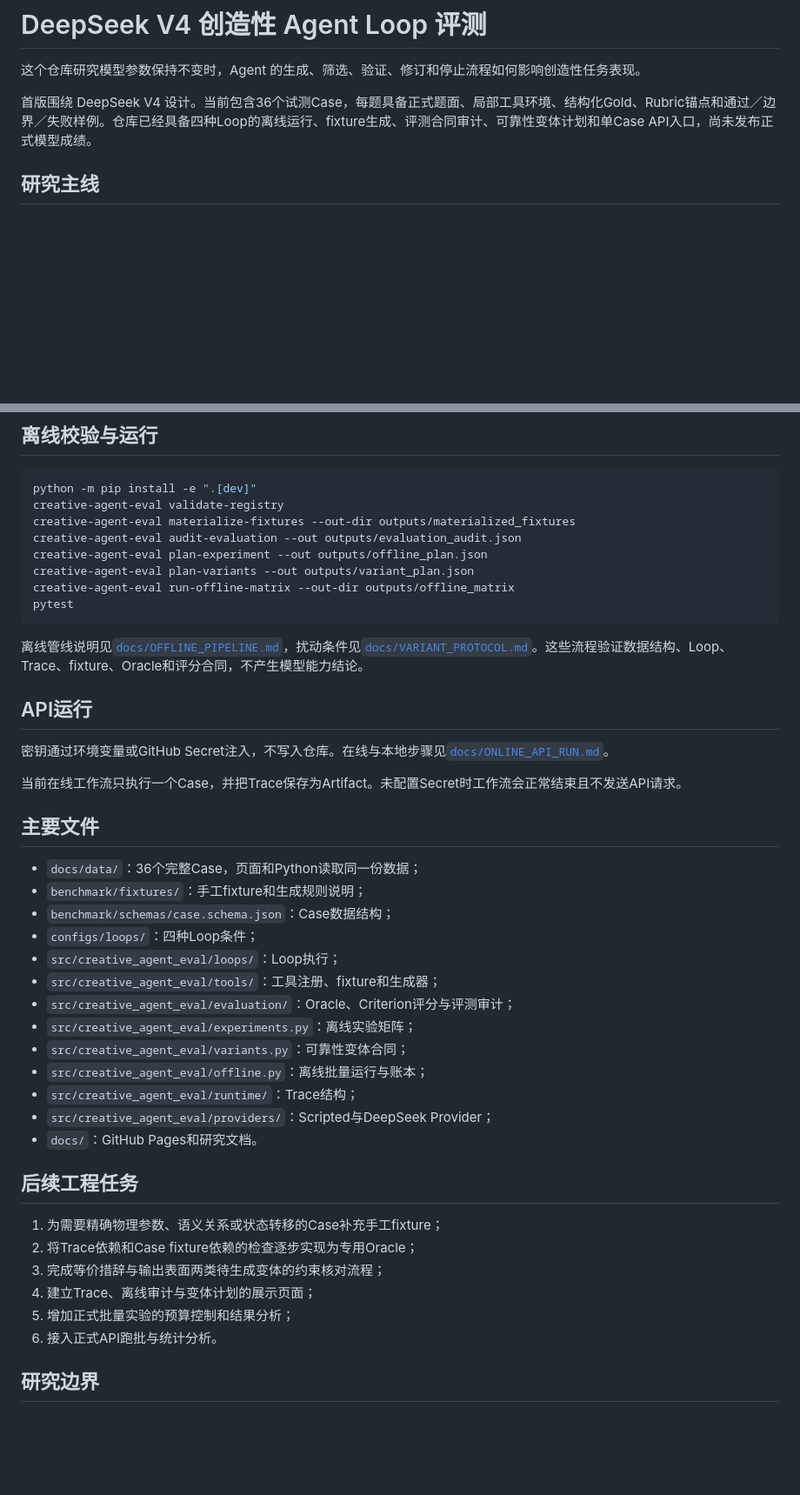
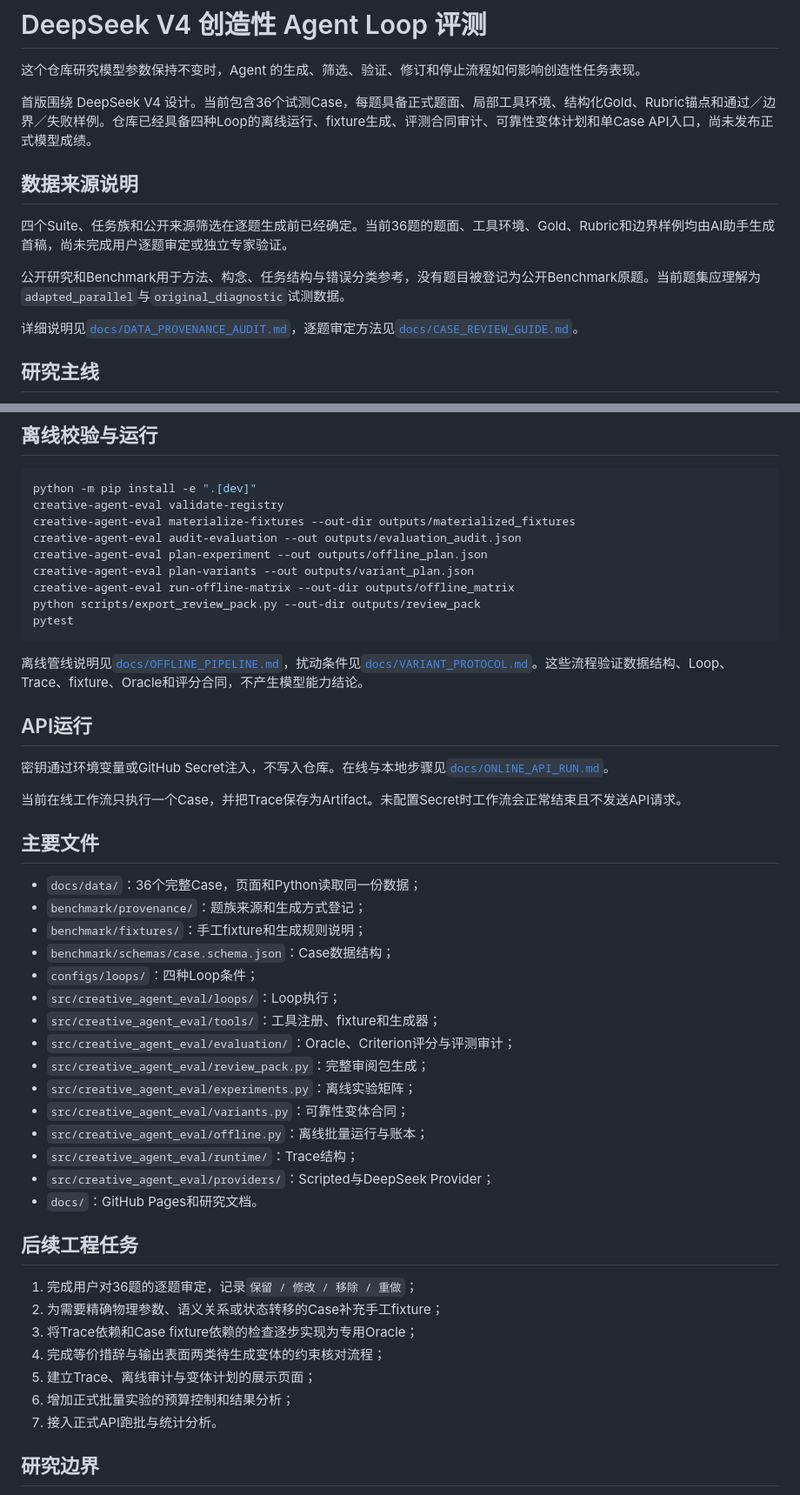
Before and after one commit to sherlock0717/ai-task-reliability-eval-lab, a Markdown page: README.md, 2 parts joined by grey strips. Shown at 87% size. GitHub-like rendering; blank space fills up the shorter version.

Commit message:
clarify case authorship and review status

````diff
--- a/README.md
+++ b/README.md
@@ -3,6 +3,14 @@
 这个仓库研究模型参数保持不变时，Agent 的生成、筛选、验证、修订和停止流程如何影响创造性任务表现。
 
 首版围绕 DeepSeek V4 设计。当前包含36个试测Case，每题具备正式题面、局部工具环境、结构化Gold、Rubric锚点和通过／边界／失败样例。仓库已经具备四种Loop的离线运行、fixture生成、评测合同审计、可靠性变体计划和单Case API入口，尚未发布正式模型成绩。
+
+## 数据来源说明
+
+四个Suite、任务族和公开来源筛选在逐题生成前已经确定。当前36题的题面、工具环境、Gold、Rubric和边界样例均由AI助手生成首稿，尚未完成用户逐题审定或独立专家验证。
+
+公开研究和Benchmark用于方法、构念、任务结构与错误分类参考，没有题目被登记为公开Benchmark原题。当前题集应理解为`adapted_parallel`与`original_diagnostic`试测数据。
+
+详细说明见[`docs/DATA_PROVENANCE_AUDIT.md`](docs/DATA_PROVENANCE_AUDIT.md)，逐题审定方法见[`docs/CASE_REVIEW_GUIDE.md`](docs/CASE_REVIEW_GUIDE.md)。
 
 ## 研究主线
 
@@ -56,6 +65,7 @@ creative-agent-eval audit-evaluation --out outputs/evaluation_audit.json
 creative-agent-eval plan-experiment --out outputs/offline_plan.json
 creative-agent-eval plan-variants --out outputs/variant_plan.json
 creative-agent-eval run-offline-matrix --out-dir outputs/offline_matrix
+python scripts/export_review_pack.py --out-dir outputs/review_pack
 pytest
 ```
 
@@ -70,12 +80,14 @@ pytest
 ## 主要文件
 
 - `docs/data/`：36个完整Case，页面和Python读取同一份数据；
+- `benchmark/provenance/`：题族来源和生成方式登记；
 - `benchmark/fixtures/`：手工fixture和生成规则说明；
 - `benchmark/schemas/case.schema.json`：Case数据结构；
 - `configs/loops/`：四种Loop条件；
 - `src/creative_agent_eval/loops/`：Loop执行；
 - `src/creative_agent_eval/tools/`：工具注册、fixture和生成器；
 - `src/creative_agent_eval/evaluation/`：Oracle、Criterion评分与评测审计；
+- `src/creative_agent_eval/review_pack.py`：完整审阅包生成；
 - `src/creative_agent_eval/experiments.py`：离线实验矩阵；
 - `src/creative_agent_eval/variants.py`：可靠性变体合同；
 - `src/creative_agent_eval/offline.py`：离线批量运行与账本；
@@ -85,12 +97,13 @@ pytest
 
 ## 后续工程任务
 
-1. 为需要精确物理参数、语义关系或状态转移的Case补充手工fixture；
-2. 将Trace依赖和Case fixture依赖的检查逐步实现为专用Oracle；
-3. 完成等价措辞与输出表面两类待生成变体的约束核对流程；
-4. 建立Trace、离线审计与变体计划的展示页面；
-5. 增加正式批量实验的预算控制和结果分析；
-6. 接入正式API跑批与统计分析。
+1. 完成用户对36题的逐题审定，记录`保留 / 修改 / 移除 / 重做`；
+2. 为需要精确物理参数、语义关系或状态转移的Case补充手工fixture；
+3. 将Trace依赖和Case fixture依赖的检查逐步实现为专用Oracle；
+4. 完成等价措辞与输出表面两类待生成变体的约束核对流程；
+5. 建立Trace、离线审计与变体计划的展示页面；
+6. 增加正式批量实验的预算控制和结果分析；
+7. 接入正式API跑批与统计分析。
 
 ## 研究边界
 
````
Also changed, not shown: other parts of README.md (+1 -0 lines).
